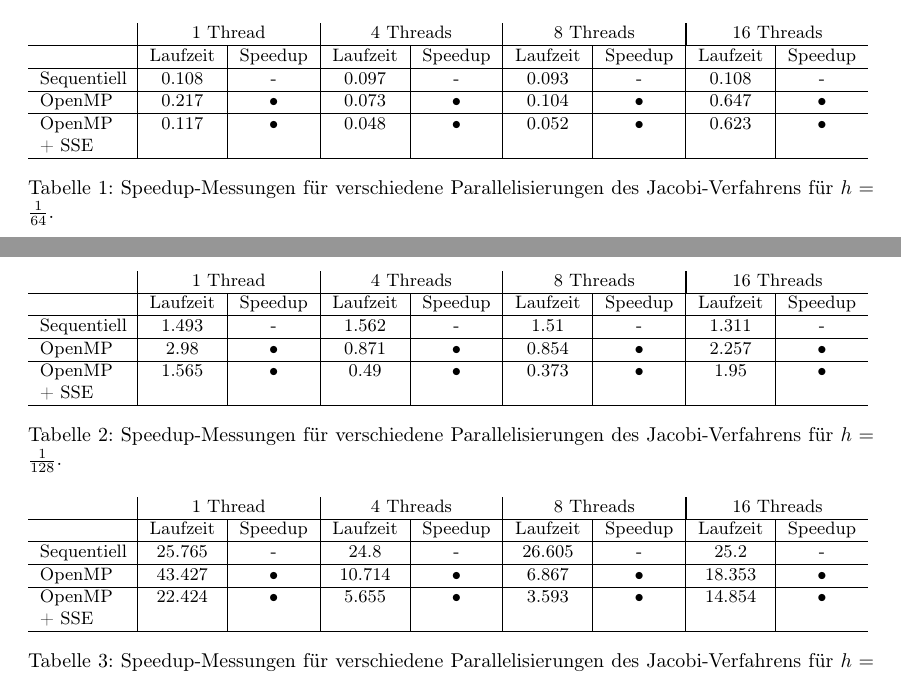
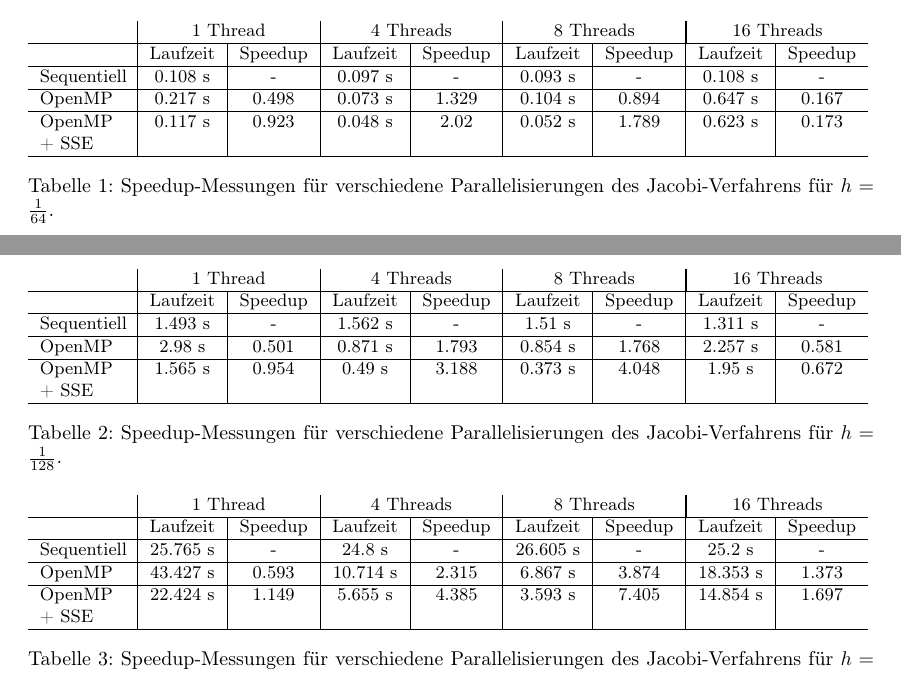
Before and after one commit to lutteropp/parallelDG, a LaTeX paper (doc/doku.tex): two parts of pages 9 and 10 of 17, joined at a grey line, cut so that both start at the same text. Compiled offline with pdfLaTeX.

Commit message:
Tabelle für Jacobi fertig

```diff
--- a/doc/doku.tex
+++ b/doc/doku.tex
@@ -299,11 +299,11 @@ Unsere Speedup-Messungen haben wir auf \texttt{i82sn02.itec.kit.edu} durchgefüh
 \hline
  & Laufzeit & Speedup & Laufzeit & Speedup & Laufzeit & Speedup & Laufzeit & Speedup \\
 \hline
-Sequentiell & 0.108 & - & 0.097 & - & 0.093 & - & 0.108 & - \\
+Sequentiell & 0.108 s & - & 0.097 s & - & 0.093 s & - & 0.108 s & - \\
 \hline
-OpenMP & 0.217 & • & 0.073 & • & 0.104 & • & 0.647 & • \\
+OpenMP & 0.217 s & 0.498 & 0.073 s & 1.329 & 0.104 s & 0.894 & 0.647 s & 0.167 \\
 \hline
-OpenMP + SSE & 0.117 & • & 0.048 & • & 0.052 & • & 0.623 & • \\
+OpenMP + SSE & 0.117 s & 0.923 & 0.048 s & 2.02 & 0.052 s & 1.789 & 0.623 s & 0.173 \\
 \hline
 \end{tabular}
 \caption{Speedup-Messungen für verschiedene Parallelisierungen des Jacobi-Verfahrens für $h=\frac{1}{64}$.}
@@ -316,11 +316,11 @@ OpenMP + SSE & 0.117 & • & 0.048 & • & 0.052 & • & 0.623 & • \\
 \hline
  & Laufzeit & Speedup & Laufzeit & Speedup & Laufzeit & Speedup & Laufzeit & Speedup \\
 \hline
-Sequentiell & 1.493 & - & 1.562 & - & 1.51 & - & 1.311 & - \\
+Sequentiell & 1.493 s & - & 1.562 s & - & 1.51 s & - & 1.311 s & - \\
 \hline
-OpenMP & 2.98 & • & 0.871 & • & 0.854 & • & 2.257 & • \\
+OpenMP & 2.98 s & 0.501 & 0.871 s & 1.793 & 0.854 s & 1.768 & 2.257  s& 0.581 \\
 \hline
-OpenMP + SSE & 1.565 & • & 0.49 & • & 0.373 & • & 1.95 & • \\
+OpenMP + SSE & 1.565 s & 0.954 & 0.49 s & 3.188 & 0.373 s & 4.048 & 1.95 s & 0.672 \\
 \hline
 \end{tabular}
 \caption{Speedup-Messungen für verschiedene Parallelisierungen des Jacobi-Verfahrens für $h=\frac{1}{128}$.}
@@ -333,11 +333,11 @@ OpenMP + SSE & 1.565 & • & 0.49 & • & 0.373 & • & 1.95 & • \\
 \hline
  & Laufzeit & Speedup & Laufzeit & Speedup & Laufzeit & Speedup & Laufzeit & Speedup \\
 \hline
-Sequentiell & 25.765 & - & 24.8 & - & 26.605 & - & 25.2 & - \\
+Sequentiell & 25.765 s & - & 24.8 s & - & 26.605 s & - & 25.2 s & - \\
 \hline
-OpenMP & 43.427 & • & 10.714 & • & 6.867 & • & 18.353 & • \\
+OpenMP & 43.427 s & 0.593 & 10.714 s & 2.315 & 6.867 s & 3.874 & 18.353 s & 1.373\\
 \hline
-OpenMP + SSE & 22.424 & • & 5.655 & • & 3.593 & • & 14.854 & • \\
+OpenMP + SSE & 22.424 s & 1.149 & 5.655 s & 4.385 & 3.593 s & 7.405 & 14.854 s & 1.697 \\
 \hline
 \end{tabular}
 \caption{Speedup-Messungen für verschiedene Parallelisierungen des Jacobi-Verfahrens für $h=\frac{1}{256}$.}
```
Also changed, not shown: doc/doku.pdf.
